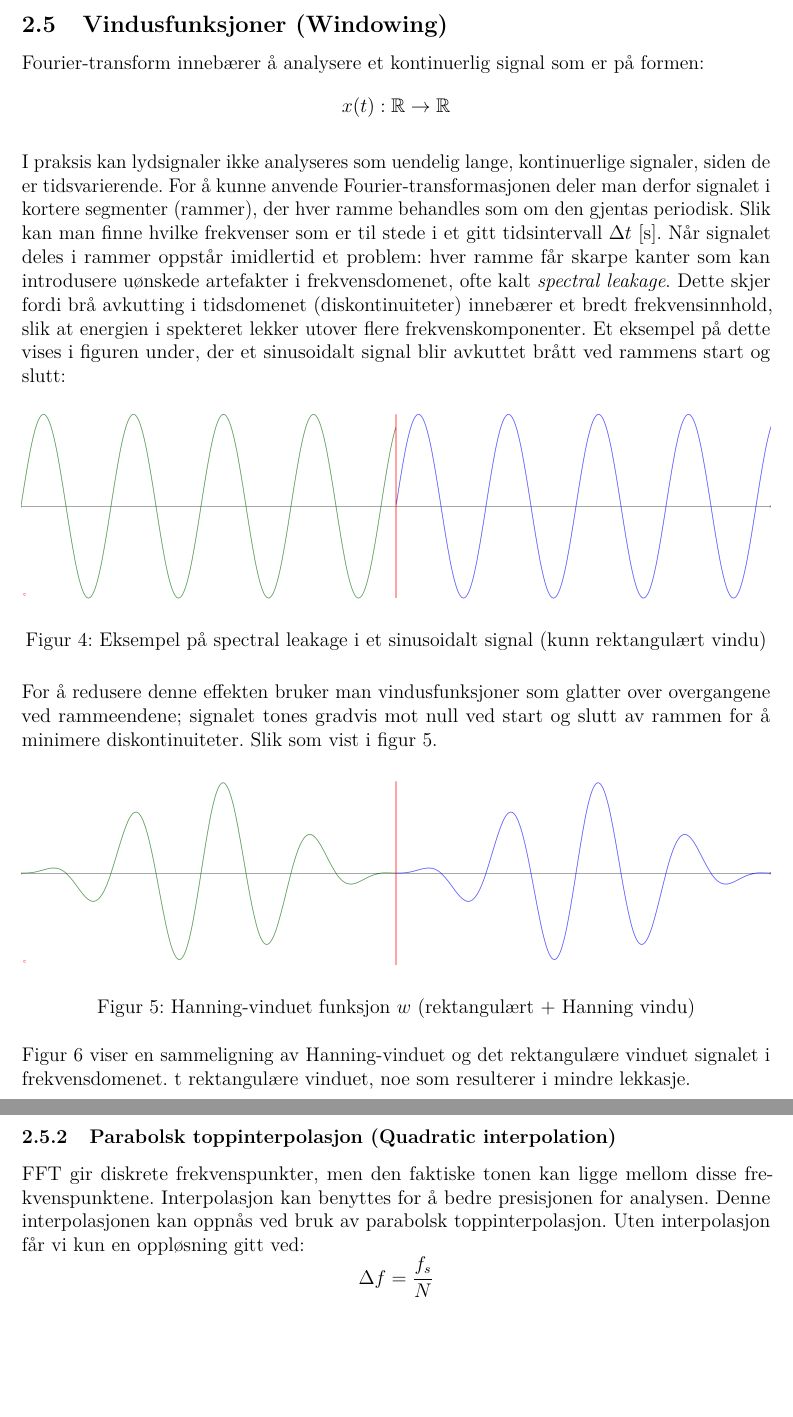
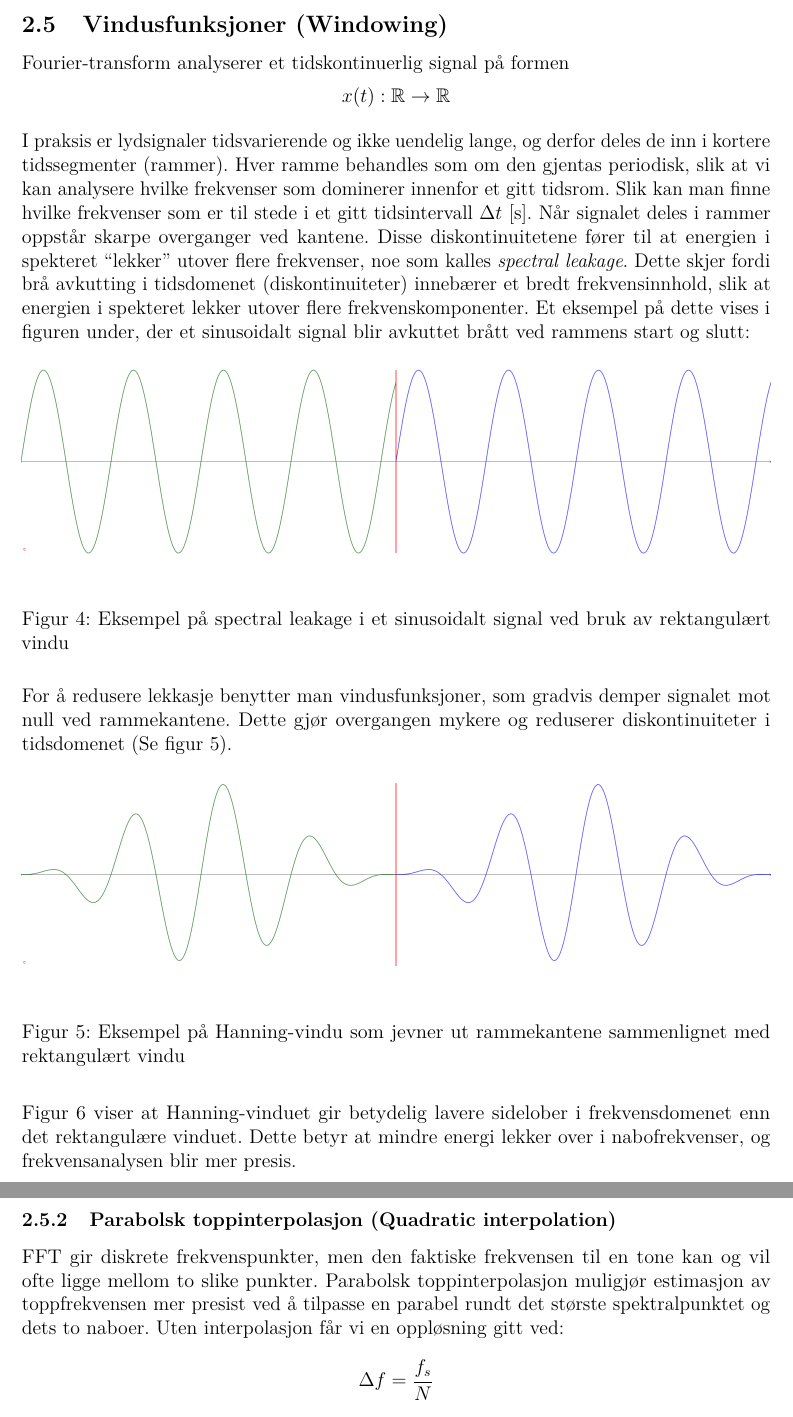
Before and after one commit to Yonatan1717/MM2-Pitch_Perfect, a LaTeX document (Rapport/main.tex, which reads Rapport/sections/teori.tex): two parts of pages 11 and 14 of 24, joined at a grey line, cut so that both start at the same text, the shorter picture padded with empty space. Compiled offline with pdfLaTeX.

Commit message:
fikset flyt i teori, la inn float package

```diff
--- a/Rapport/main.tex
+++ b/Rapport/main.tex
@@ -17,6 +17,7 @@
 \usepackage{parskip}
 \usepackage{enumitem}
 \usepackage{listings}
+\usepackage{float}
 
 
 \addbibresource{./referanser.bib}
--- a/Rapport/sections/teori.tex
+++ b/Rapport/sections/teori.tex
@@ -155,26 +155,26 @@ Noe som gir 75\% eller 50\% overlapping mellom rammer. Dette gir en god balanse
 \clearpage
 \noindent
 \subsection{Vindusfunksjoner (Windowing)}
-Fourier-transform innebærer å analysere et kontinuerlig signal som er på formen:
+Fourier-transform analyserer et tidskontinuerlig signal på formen
 \[
 x(t): \mathbb{R} \rightarrow \mathbb{R}
 \]
 
 \noindent
-I praksis kan lydsignaler ikke analyseres som uendelig lange, kontinuerlige signaler, siden de er tidsvarierende. For å kunne anvende Fourier-transformasjonen deler man derfor signalet i kortere segmenter (rammer), der hver ramme behandles som om den gjentas periodisk. Slik kan man finne hvilke frekvenser som er til stede i et gitt tidsintervall $\Delta t$ [s].
-Når signalet deles i rammer oppstår imidlertid et problem: hver ramme får skarpe kanter som kan introdusere uønskede artefakter i frekvensdomenet, ofte kalt \textit{spectral leakage}. Dette skjer fordi brå avkutting i tidsdomenet (diskontinuiteter) innebærer et bredt frekvensinnhold, slik at energien i spekteret lekker utover flere frekvenskomponenter. Et eksempel på dette vises i figuren under, der et sinusoidalt signal blir avkuttet brått ved rammens start og slutt:
-\begin{figure}[h!]
+I praksis er lydsignaler tidsvarierende og ikke uendelig lange, og derfor deles de inn i kortere tidssegmenter (rammer). Hver ramme behandles som om den gjentas periodisk, slik at vi kan analysere hvilke frekvenser som dominerer innenfor et gitt tidsrom. Slik kan man finne hvilke frekvenser som er til stede i et gitt tidsintervall $\Delta t$ [s].
+Når signalet deles i rammer oppstår skarpe overganger ved kantene. Disse diskontinuitetene fører til at energien i spekteret “lekker” utover flere frekvenser, noe som kalles \textit{spectral leakage}. Dette skjer fordi brå avkutting i tidsdomenet (diskontinuiteter) innebærer et bredt frekvensinnhold, slik at energien i spekteret lekker utover flere frekvenskomponenter. Et eksempel på dette vises i figuren under, der et sinusoidalt signal blir avkuttet brått ved rammens start og slutt:
+\begin{figure}[H]
     \centering
     \includegraphics[width=1\textwidth]{./Media/signal_uten_vindu_diskontoniuitete.png}
-    \caption{Eksempel på spectral leakage i et sinusoidalt signal (kunn rektangulært vindu)}
+    \caption{Eksempel på spectral leakage i et sinusoidalt signal ved bruk av rektangulært vindu}
     \label{fig:spectral_leakage}
-\end{figure}\\
-For å redusere denne effekten bruker man vindusfunksjoner som glatter over overgangene ved rammeendene; signalet tones gradvis mot null ved start og slutt av rammen for å minimere diskontinuiteter. Slik som vist i figur \ref{fig:window_func}.
-\begin{figure}[h!]
+\end{figure}
+For å redusere lekkasje benytter man vindusfunksjoner, som gradvis demper signalet mot null ved rammekantene. Dette gjør overgangen mykere og reduserer diskontinuiteter i tidsdomenet (Se figur \ref{fig:window_func}).
+\begin{figure}[H]
     \centering
     \includegraphics[width=1\textwidth]{./Media/signal_med_vindu_ikke_diskontoniuitete.png}
-    \caption{Hanning-vinduet funksjon $w$ (rektangulært + Hanning vindu)}
+    \caption{Eksempel på Hanning-vindu som jevner ut rammekantene sammenlignet med rektangulært vindu}
     \label{fig:window_func}
-\end{figure}\\
-Figur \ref{fig:frekvens_spekter} viser en sammeligning av Hanning-vinduet og det rektangulære vinduet signalet i frekvensdomenet. t rektangulære vinduet, noe som resulterer i mindre lekkasje.
+\end{figure}
+Figur \ref{fig:frekvens_spekter} viser at Hanning-vinduet gir betydelig lavere sidelober i frekvensdomenet enn det rektangulære vinduet. Dette betyr at mindre energi lekker over i nabofrekvenser, og frekvensanalysen blir mer presis.
 \clearpage
@@ -225,7 +226,7 @@ I koden multipliseres hvert signalutdrag med et Hanning-vindu før FFT-beregning
 \clearpage
 
 \subsubsection{Parabolsk toppinterpolasjon (Quadratic interpolation)}
-FFT gir diskrete frekvenspunkter, men den faktiske tonen kan ligge mellom disse frekvenspunktene. Interpolasjon kan benyttes for å bedre presisjonen for analysen. Denne interpolasjonen kan oppnås ved bruk av parabolsk toppinterpolasjon. Uten interpolasjon får vi kun en oppløsning gitt ved:
+FFT gir diskrete frekvenspunkter, men den faktiske frekvensen til en tone kan og vil ofte ligge mellom to slike punkter. Parabolsk toppinterpolasjon muligjør estimasjon av toppfrekvensen mer presist ved å tilpasse en parabel rundt det største spektralpunktet og dets to naboer. Uten interpolasjon får vi en oppløsning gitt ved:
 \[
     \Delta f = \frac{f_s}{N}
 \]
```
Also changed, not shown: Rapport/sections/teori.tex (15 more changed lines).
